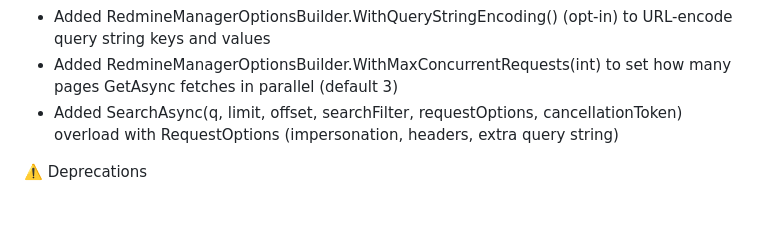
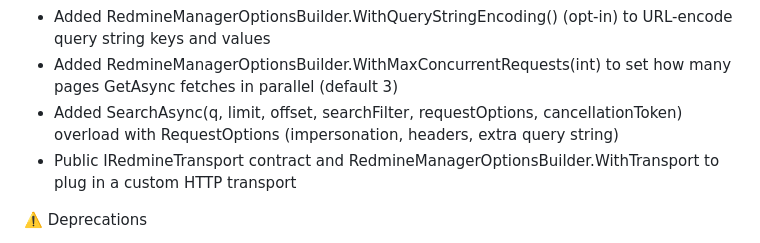
Before and after one commit to zapadi/redmine-net-api, a Markdown page: CHANGELOG.md, the part around the change. Drawn GitHub-style; blank space fills up the shorter version.

Commit message:
docs: describe custom transport support

```diff
--- a/CHANGELOG.md
+++ b/CHANGELOG.md
@@ -10,6 +10,7 @@
 *	Added RedmineManagerOptionsBuilder.WithQueryStringEncoding() (opt-in) to URL-encode query string keys and values
 *	Added RedmineManagerOptionsBuilder.WithMaxConcurrentRequests(int) to set how many pages GetAsync fetches in parallel (default 3)
 *	Added SearchAsync(q, limit, offset, searchFilter, requestOptions, cancellationToken) overload with RequestOptions (impersonation, headers, extra query string)
+*	Public IRedmineTransport contract and RedmineManagerOptionsBuilder.WithTransport to plug in a custom HTTP transport
 
 ⚠️ Deprecations
 *	Project.CustomFieldValues is obsolete; use ProjectCustomFields
```
Also changed, not shown: 1 other file.
